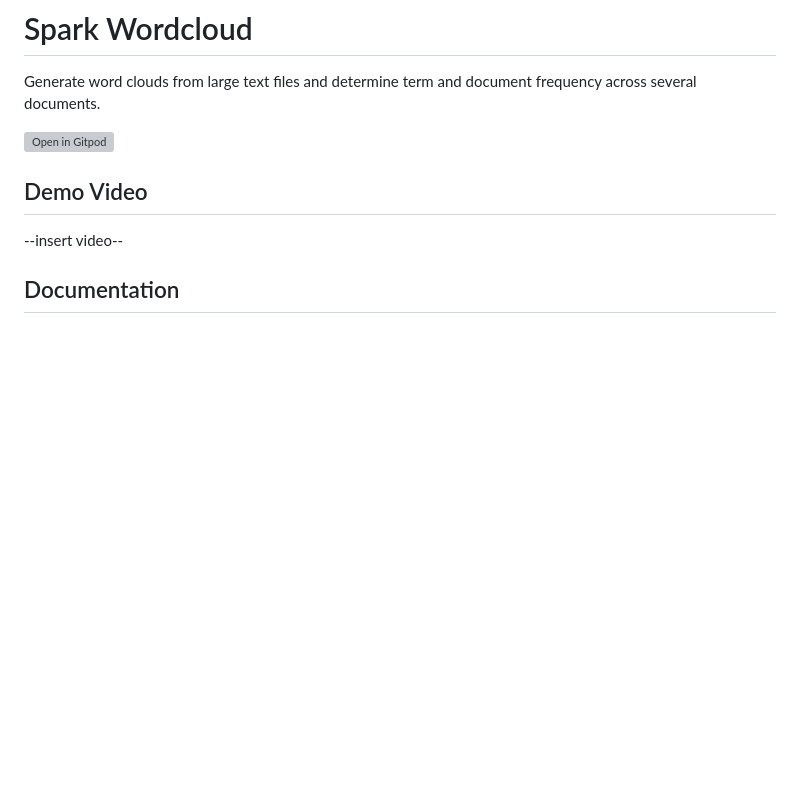
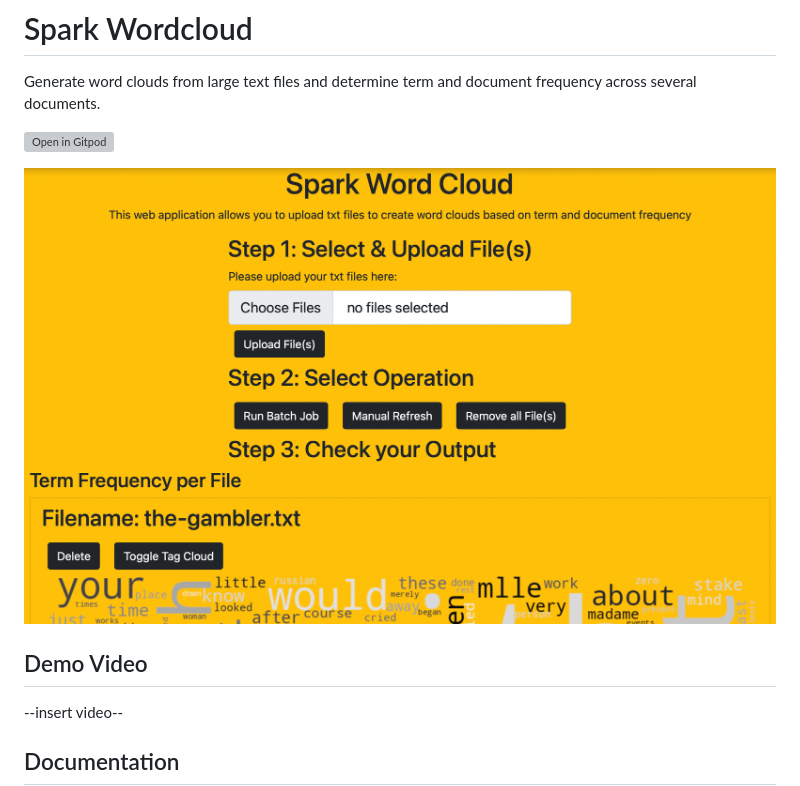
Before and after one commit to Miracle-Fruit/spark-wordcloud, a Markdown page: README.md, the part around the change. Rendered like a GitHub page; pictures changed too: preview.png (added); blank space fills up the shorter version; grey boxes are pictures that could not be loaded.

```diff
--- a/README.md
+++ b/README.md
@@ -3,6 +3,8 @@
 Generate word clouds from large text files and determine term and document frequency across several documents.
 
 [![Open in Gitpod](https://gitpod.io/button/open-in-gitpod.svg)](https://gitpod.io/#https://github.com/Miracle-Fruit/spark-wordcloud)
+
+![Webapp Preview](preview.png)
 
 ## Demo Video
 
```
Also changed, not shown: 4 other files.
